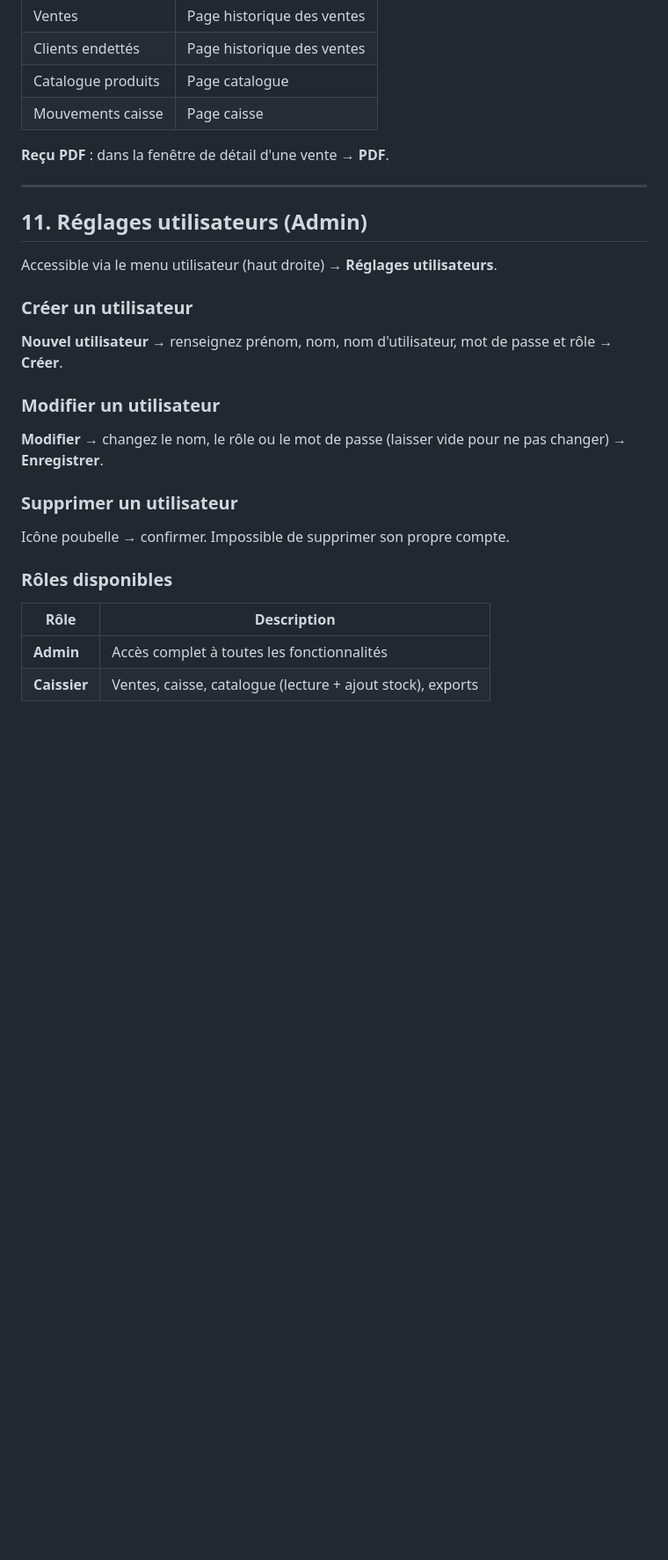
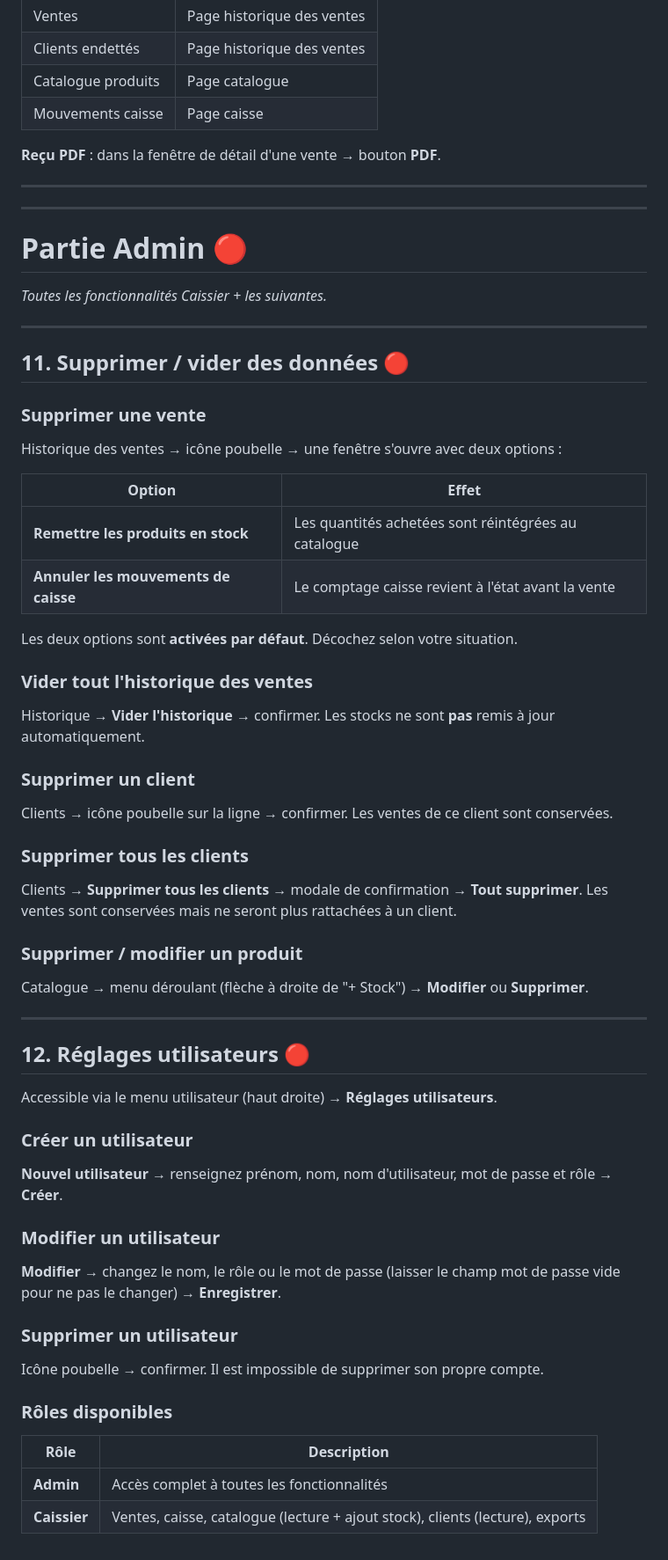
Before and after one commit to Mattrix2211/Coop, a Markdown page: docs/GUIDE_UTILISATEUR.md, the part around one of its changes. Shown at 88% size. GitHub-like rendering; blank space fills up the shorter version.

Commit message:
Guide utilisateur : restructuré en partie Caissier et partie Admin

```diff
--- a/docs/GUIDE_UTILISATEUR.md
+++ b/docs/GUIDE_UTILISATEUR.md
@@ -190,11 +205,51 @@ Tous les exports sont au format Excel (`.xlsx`).
 | Catalogue produits | Page catalogue |
 | Mouvements caisse | Page caisse |
 
-**Reçu PDF** : dans la fenêtre de détail d'une vente → **PDF**.
+**Reçu PDF** : dans la fenêtre de détail d'une vente → bouton **PDF**.
 
 ---
 
-## 11. Réglages utilisateurs (Admin)
+---
+
+# Partie Admin 🔴
+
+*Toutes les fonctionnalités Caissier + les suivantes.*
+
+---
+
+## 11. Supprimer / vider des données 🔴
+
+### Supprimer une vente
+
+Historique des ventes → icône poubelle → une fenêtre s'ouvre avec deux options :
+
+| Option | Effet |
+|--------|-------|
+| **Remettre les produits en stock** | Les quantités achetées sont réintégrées au catalogue |
+| **Annuler les mouvements de caisse** | Le comptage caisse revient à l'état avant la vente |
+
+Les deux options sont **activées par défaut**. Décochez selon votre situation.
+
+### Vider tout l'historique des ventes
+
+Historique → **Vider l'historique** → confirmer. Les stocks ne sont **pas** remis à jour automatiquement.
+
+### Supprimer un client
+
+Clients → icône poubelle sur la ligne → confirmer. Les ventes de ce client sont conservées.
+
+### Supprimer tous les clients
+
+Clients → **Supprimer tous les clients** → modale de confirmation → **Tout supprimer**.
+Les ventes sont conservées mais ne seront plus rattachées à un client.
+
+### Supprimer / modifier un produit
+
+Catalogue → menu déroulant (flèche à droite de "+ Stock") → **Modifier** ou **Supprimer**.
+
+---
+
+## 12. Réglages utilisateurs 🔴
 
 Accessible via le menu utilisateur (haut droite) → **Réglages utilisateurs**.
 
@@ -204,15 +259,15 @@ Accessible via le menu utilisateur (haut droite) → **Réglages utilisateurs**.
 
 ### Modifier un utilisateur
 
-**Modifier** → changez le nom, le rôle ou le mot de passe (laisser vide pour ne pas changer) → **Enregistrer**.
+**Modifier** → changez le nom, le rôle ou le mot de passe (laisser le champ mot de passe vide pour ne pas le changer) → **Enregistrer**.
 
 ### Supprimer un utilisateur
 
-Icône poubelle → confirmer. Impossible de supprimer son propre compte.
+Icône poubelle → confirmer. Il est impossible de supprimer son propre compte.
 
 ### Rôles disponibles
 
 | Rôle | Description |
 |------|-------------|
 | **Admin** | Accès complet à toutes les fonctionnalités |
-| **Caissier** | Ventes, caisse, catalogue (lecture + ajout stock), exports |
+| **Caissier** | Ventes, caisse, catalogue (lecture + ajout stock), clients (lecture), exports |
```
Also changed, not shown: other parts of docs/GUIDE_UTILISATEUR.md (+86 -71 lines).
